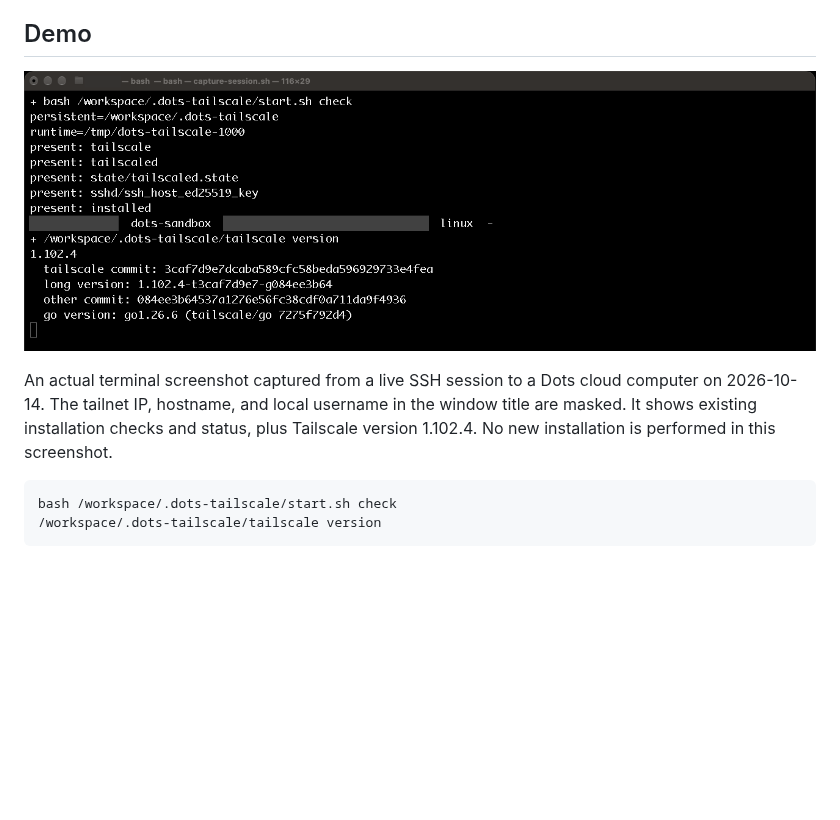
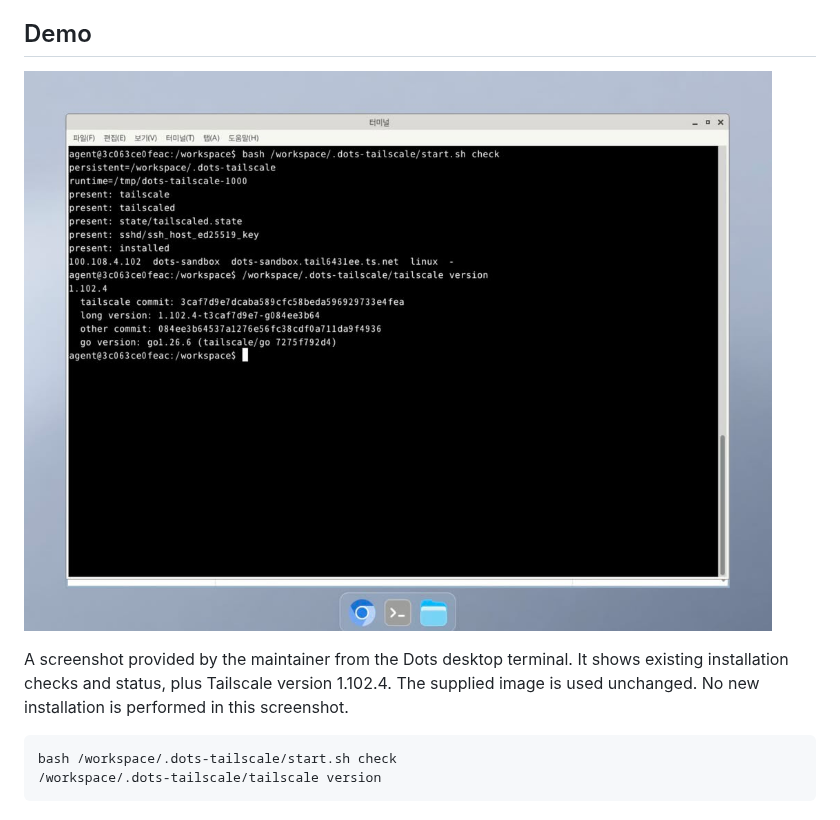
Before and after one commit to abruption/dots-tailscale, a Markdown page: README.md, the part around one of its changes. Rendered like a GitHub page; pictures changed too: docs/assets/dots-tailscale-ssh-verification.png; blank space fills up the shorter version.

Commit message:
docs: use supplied Dots desktop terminal screenshot

````diff
--- a/README.md
+++ b/README.md
@@ -12,5 +12,5 @@ This setup targets environments that preserve `/workspace`. Processes still need
 
-An actual terminal screenshot captured from a live SSH session to a Dots cloud computer on 2026-10-14. The tailnet IP, hostname, and local username in the window title are masked. It shows existing installation checks and status, plus Tailscale version 1.102.4. No new installation is performed in this screenshot.
+A screenshot provided by the maintainer from the Dots desktop terminal. It shows existing installation checks and status, plus Tailscale version 1.102.4. The supplied image is used unchanged. No new installation is performed in this screenshot.
 
 ```bash
 bash /workspace/.dots-tailscale/start.sh check
````
Also changed, not shown: other parts of README.md (+1 -1 lines), README.ko.md (+2 -2 lines).
